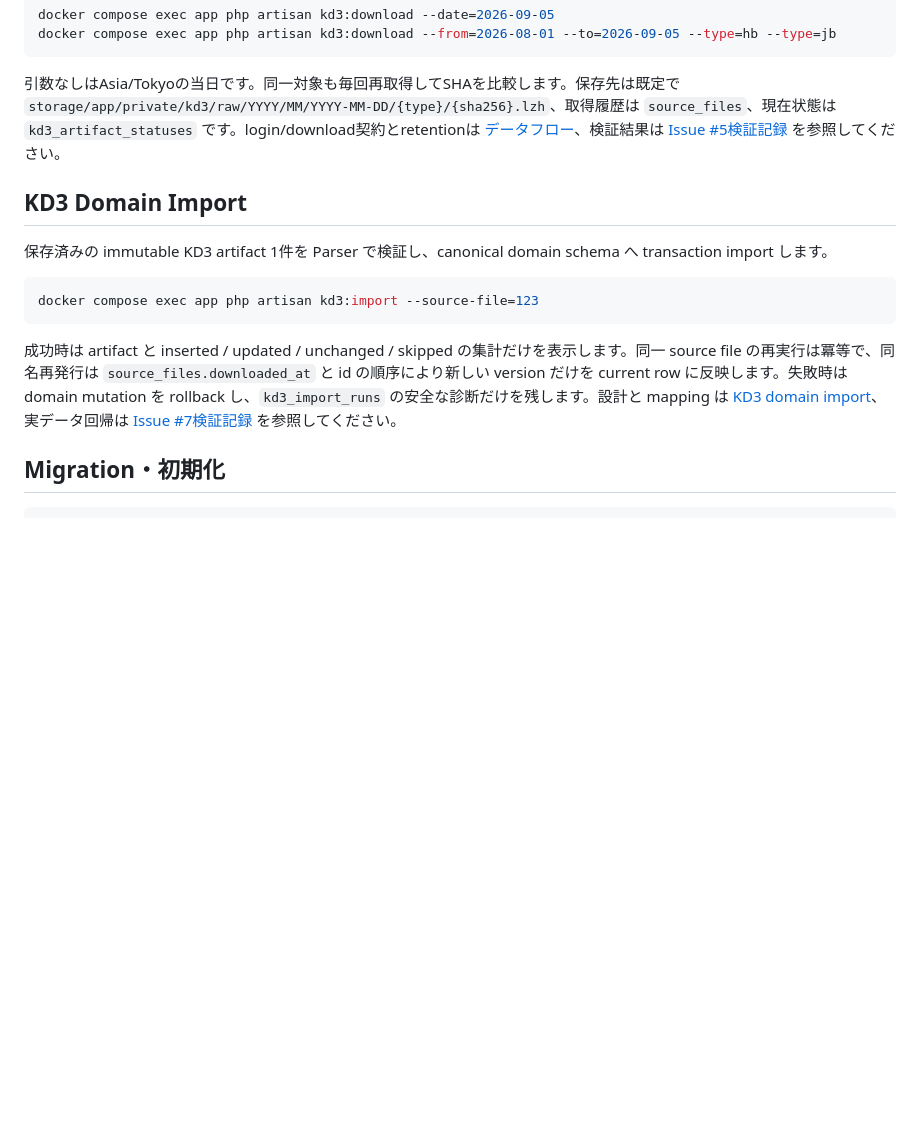
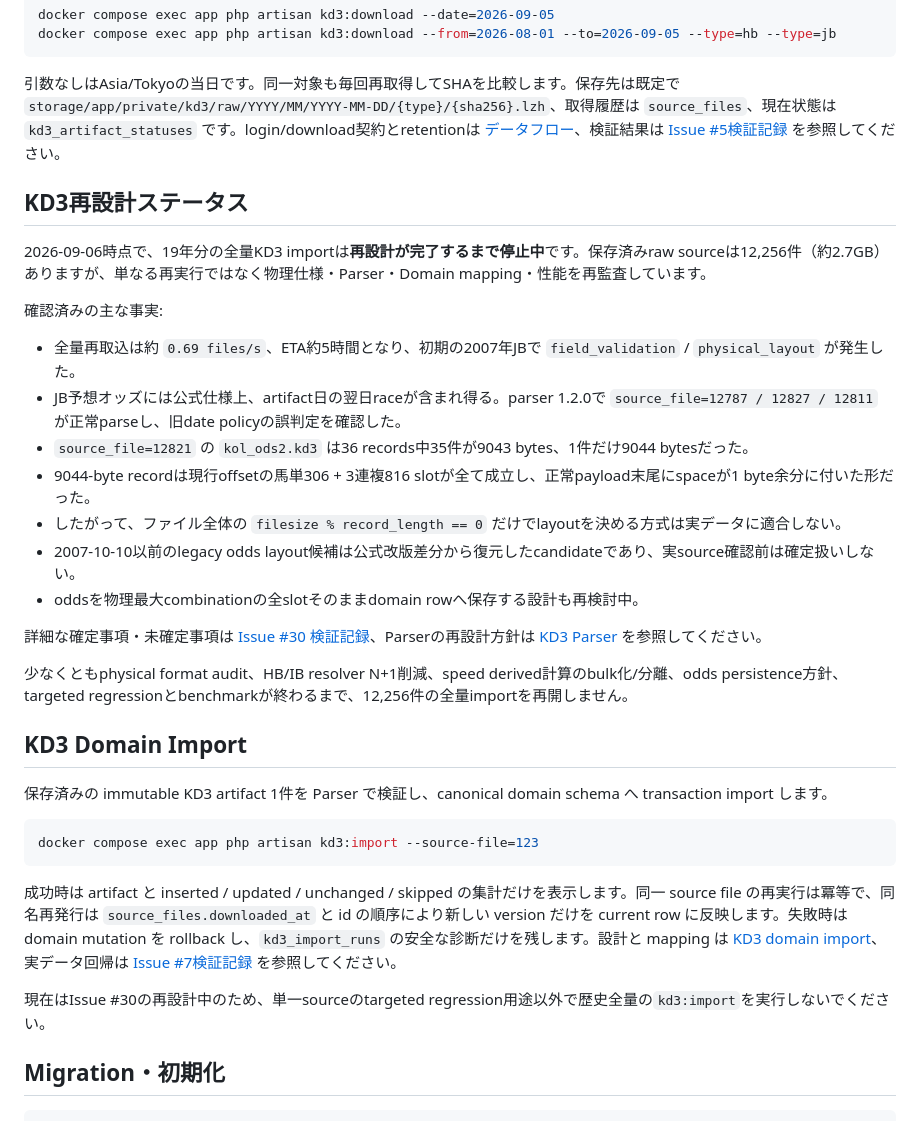
Before and after one commit to d-engineer92/keiba, a Markdown page: README.md, the part around the change. Rendered like a GitHub page; blank space fills up the shorter version.

Commit message:
Document current KD3 redesign status

````diff
--- a/README.md
+++ b/README.md
@@ -87,6 +87,24 @@ docker compose exec app php artisan kd3:download --from=2026-08-01 --to=2026-09-
 
 引数なしはAsia/Tokyoの当日です。同一対象も毎回再取得してSHAを比較します。保存先は既定で `storage/app/private/kd3/raw/YYYY/MM/YYYY-MM-DD/{type}/{sha256}.lzh`、取得履歴は `source_files`、現在状態は `kd3_artifact_statuses` です。login/download契約とretentionは [データフロー](docs/architecture/data-flow.md)、検証結果は [Issue #5検証記録](docs/testing/issue-5-verification.md) を参照してください。
 
+## KD3再設計ステータス
+
+2026-09-06時点で、19年分の全量KD3 importは**再設計が完了するまで停止中**です。保存済みraw sourceは12,256件（約2.7GB）ありますが、単なる再実行ではなく物理仕様・Parser・Domain mapping・性能を再監査しています。
+
+確認済みの主な事実:
+
+- 全量再取込は約 `0.69 files/s`、ETA約5時間となり、初期の2007年JBで `field_validation` / `physical_layout` が発生した。
+- JB予想オッズには公式仕様上、artifact日の翌日raceが含まれ得る。parser 1.2.0で `source_file=12787 / 12827 / 12811` が正常parseし、旧date policyの誤判定を確認した。
+- `source_file=12821` の `kol_ods2.kd3` は36 records中35件が9043 bytes、1件だけ9044 bytesだった。
+- 9044-byte recordは現行offsetの馬単306 + 3連複816 slotが全て成立し、正常payload末尾にspaceが1 byte余分に付いた形だった。
+- したがって、ファイル全体の `filesize % record_length == 0` だけでlayoutを決める方式は実データに適合しない。
+- 2007-10-10以前のlegacy odds layout候補は公式改版差分から復元したcandidateであり、実source確認前は確定扱いしない。
+- oddsを物理最大combinationの全slotそのままdomain rowへ保存する設計も再検討中。
+
+詳細な確定事項・未確定事項は [Issue #30 検証記録](docs/testing/issue-30-verification.md)、Parserの再設計方針は [KD3 Parser](docs/architecture/kd3-parser.md) を参照してください。
+
+少なくともphysical format audit、HB/IB resolver N+1削減、speed derived計算のbulk化/分離、odds persistence方針、targeted regressionとbenchmarkが終わるまで、12,256件の全量importを再開しません。
+
 ## KD3 Domain Import
 
 保存済みの immutable KD3 artifact 1件を Parser で検証し、canonical domain schema へ transaction import します。
@@ -96,6 +114,8 @@ docker compose exec app php artisan kd3:import --source-file=123
 ```
 
 成功時は artifact と inserted / updated / unchanged / skipped の集計だけを表示します。同一 source file の再実行は冪等で、同名再発行は `source_files.downloaded_at` と id の順序により新しい version だけを current row に反映します。失敗時は domain mutation を rollback し、`kd3_import_runs` の安全な診断だけを残します。設計と mapping は [KD3 domain import](docs/architecture/kd3-domain-import.md)、実データ回帰は [Issue #7検証記録](docs/testing/issue-7-verification.md) を参照してください。
+
+現在はIssue #30の再設計中のため、単一sourceのtargeted regression用途以外で歴史全量の`kd3:import`を実行しないでください。
 
 ## Migration・初期化
 
````
